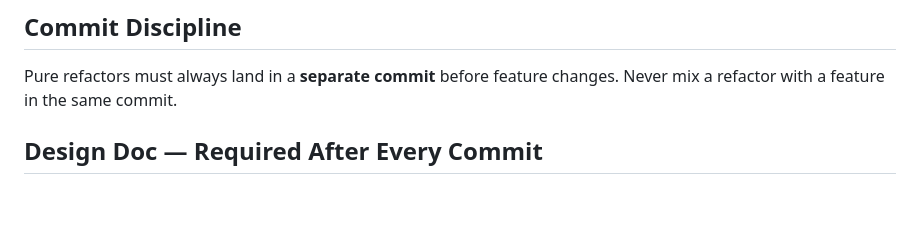
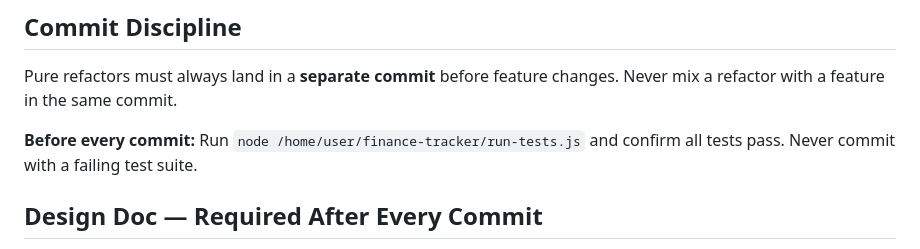
Before and after one commit to tonylc/finance-tracker, a Markdown page: CLAUDE.md, the part around the change. Drawn GitHub-style; blank space fills up the shorter version.

```diff
--- a/CLAUDE.md
+++ b/CLAUDE.md
@@ -65,6 +65,8 @@ Apply this workflow for:
 
 Pure refactors must always land in a **separate commit** before feature changes. Never mix a refactor with a feature in the same commit.
 
+**Before every commit:** Run `node /home/user/finance-tracker/run-tests.js` and confirm all tests pass. Never commit with a failing test suite.
+
 ## Design Doc — Required After Every Commit
 
 After every commit, update `docs/design.md` to reflect the current state of the code. The doc is structured as a **product spec** (what the product does and why, written for a reader who hasn't seen the code) with a **detailed engineering specification** beneath each section (data shapes, function signatures, algorithms, constraints).
```
Also changed, not shown: .claude/commands/rebase-into-main.md (added, +17 -0 lines).
